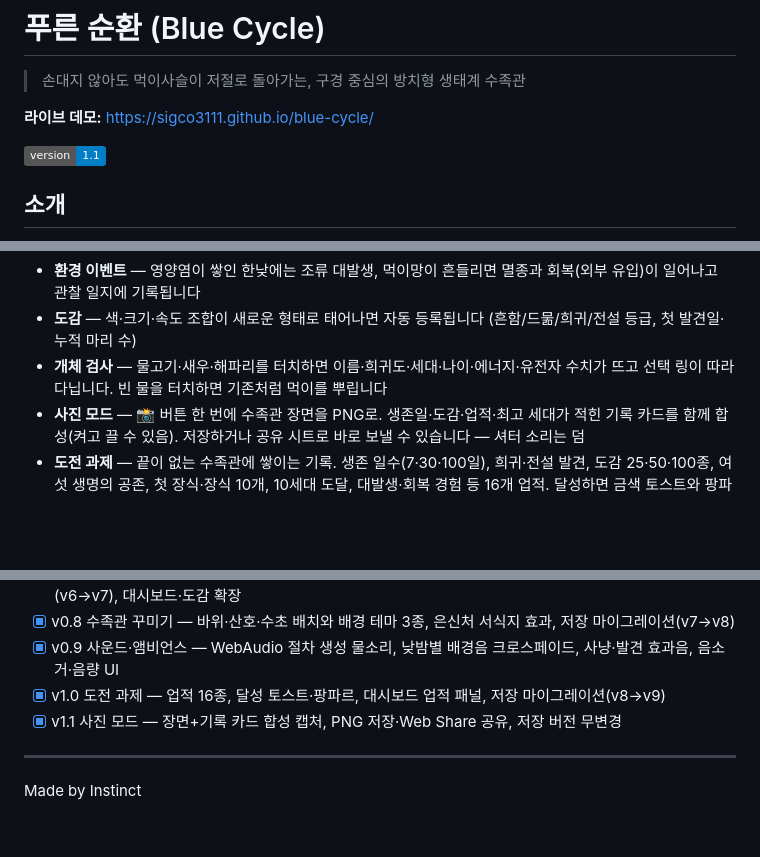
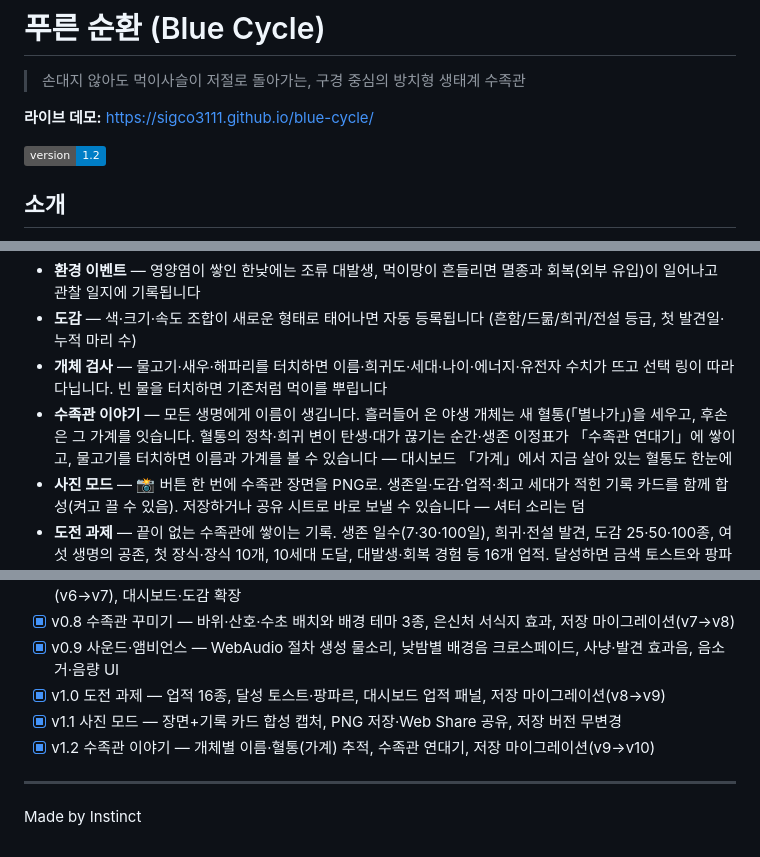
Before and after one commit to sigco3111/blue-cycle, a Markdown page: README.md, 3 parts joined by grey strips. Rendered like a GitHub page; badges without logos; blank space fills up the shorter version.

Commit message:
Update version to 1.2 and add new features

```diff
--- a/README.md
+++ b/README.md
@@ -4,7 +4,7 @@
 
 **라이브 데모:** https://sigco3111.github.io/blue-cycle/
 
-![version](https://img.shields.io/badge/version-1.1-blue)
+![version](https://img.shields.io/badge/version-1.2-blue)
 
 ## 소개
 
@@ -23,6 +23,7 @@
 - **환경 이벤트** — 영양염이 쌓인 한낮에는 조류 대발생, 먹이망이 흔들리면 멸종과 회복(외부 유입)이 일어나고 관찰 일지에 기록됩니다
 - **도감** — 색·크기·속도 조합이 새로운 형태로 태어나면 자동 등록됩니다 (흔함/드묾/희귀/전설 등급, 첫 발견일·누적 마리 수)
 - **개체 검사** — 물고기·새우·해파리를 터치하면 이름·희귀도·세대·나이·에너지·유전자 수치가 뜨고 선택 링이 따라다닙니다. 빈 물을 터치하면 기존처럼 먹이를 뿌립니다
+- **수족관 이야기** — 모든 생명에게 이름이 생깁니다. 흘러들어 온 야생 개체는 새 혈통(「별나가」)을 세우고, 후손은 그 가계를 잇습니다. 혈통의 정착·희귀 변이 탄생·대가 끊기는 순간·생존 이정표가 「수족관 연대기」에 쌓이고, 물고기를 터치하면 이름과 가계를 볼 수 있습니다 — 대시보드 「가계」에서 지금 살아 있는 혈통도 한눈에
 - **사진 모드** — 📸 버튼 한 번에 수족관 장면을 PNG로. 생존일·도감·업적·최고 세대가 적힌 기록 카드를 함께 합성(켜고 끌 수 있음). 저장하거나 공유 시트로 바로 보낼 수 있습니다 — 셔터 소리는 덤
 - **도전 과제** — 끝이 없는 수족관에 쌓이는 기록. 생존 일수(7·30·100일), 희귀·전설 발견, 도감 25·50·100종, 여섯 생명의 공존, 첫 장식·장식 10개, 10세대 도달, 대발생·회복 경험 등 16개 업적. 달성하면 금색 토스트와 팡파르가 울리고 관찰 일지에 남습니다. 현황은 대시보드 「도전 과제」 패널에서 — 저장 슬롯에 함께 보관됩니다
 - **사운드** — 외부 파일 없이 WebAudio로 실시간 생성되는 물소리 앰비언스. 낮에는 밝은 물결과 물방울 소리, 밤에는 낮은 울림과 드문 반짝임으로 서서히 교차합니다. 사냥 성공 시 낮은 타격음, 희귀·전설 변이 발견 시 차임, 먹이를 뿌리면 첨벙 소리가 납니다. 첫 터치 이후에 시작되고(모바일 자동재생 정책), 🔊 버튼으로 음소거, 슬라이더로 음량 조절 — 설정은 기기에 저장됩니다
@@ -72,6 +73,7 @@
 - [x] v0.9 사운드·앰비언스 — WebAudio 절차 생성 물소리, 낮밤별 배경음 크로스페이드, 사냥·발견 효과음, 음소거·음량 UI
 - [x] v1.0 도전 과제 — 업적 16종, 달성 토스트·팡파르, 대시보드 업적 패널, 저장 마이그레이션(v8→v9)
 - [x] v1.1 사진 모드 — 장면+기록 카드 합성 캡처, PNG 저장·Web Share 공유, 저장 버전 무변경
+- [x] v1.2 수족관 이야기 — 개체별 이름·혈통(가계) 추적, 수족관 연대기, 저장 마이그레이션(v9→v10)
 
 ---
 
```
